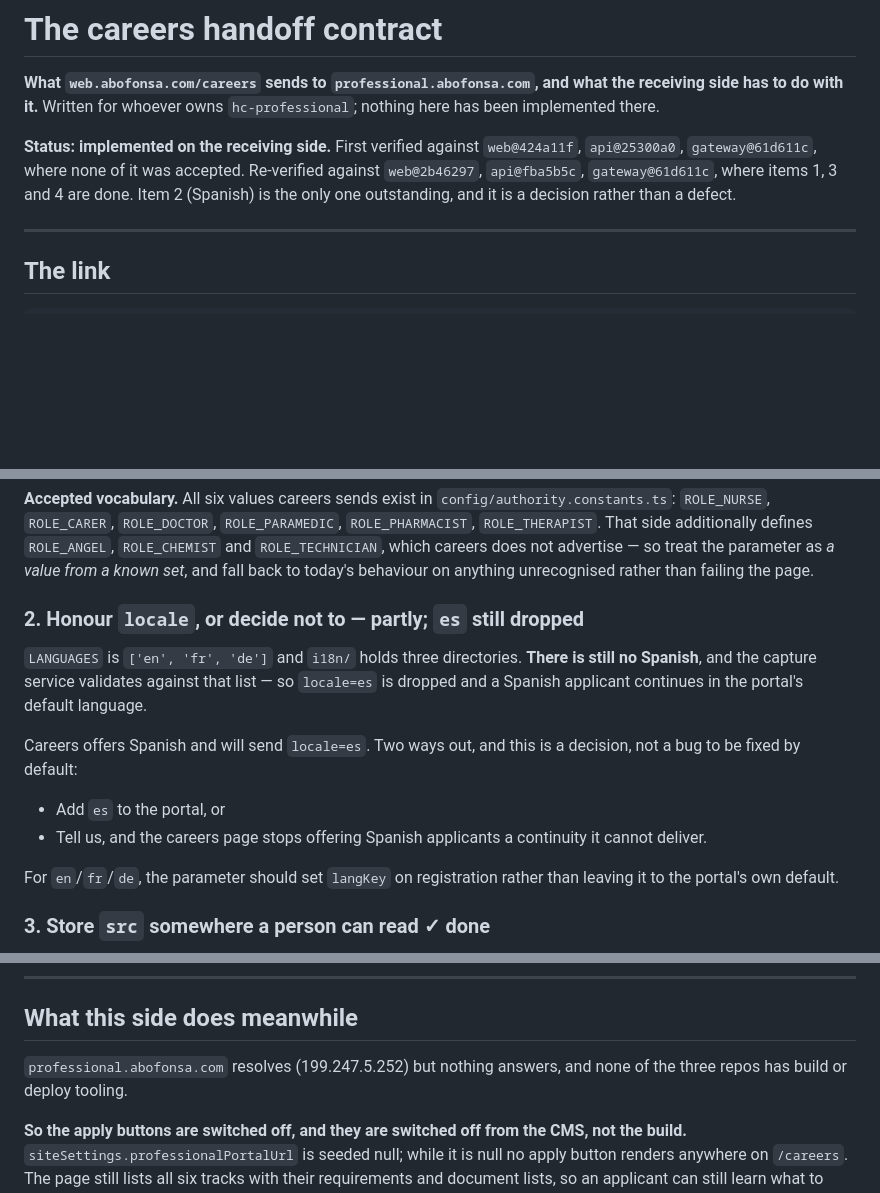
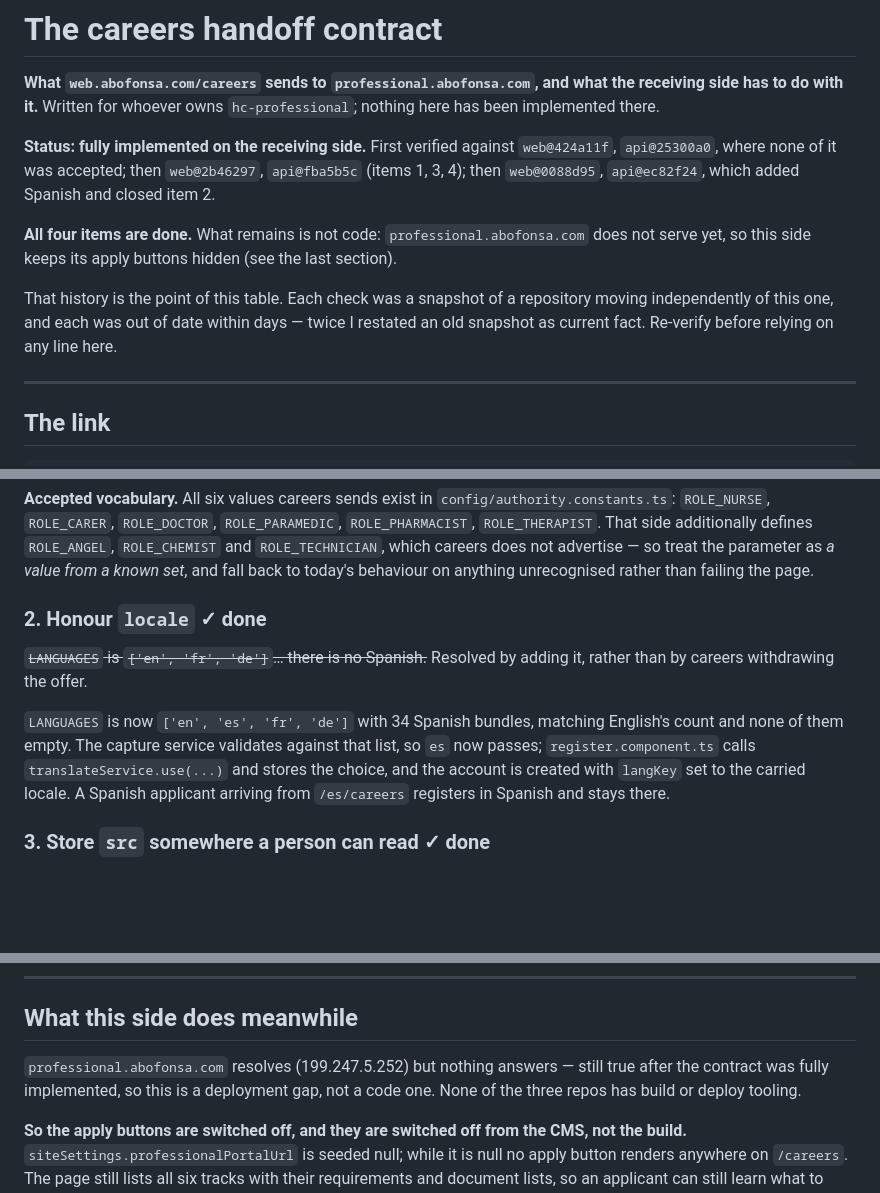
Before and after one commit to kojoampia/hc-abofonsa-web, a Markdown page: docs/careers-handoff-contract.md, 3 parts joined by grey strips. Drawn GitHub-style; blank space fills up the shorter version.

Commit message:
Contract item 2 closed: hc-professional now supports Spanish
web@0088d95 adds 'es' to LANGUAGES with 34 Spanish bundles, matching English's
count and none empty. The handoff capture service validates locale against that
list, so locale=es now passes instead of being discarded; register.component.ts
applies it through translateService.use and stores it, and the account is
created with langKey set to the carried locale.

Resolved by adding the language rather than by careers withdrawing the offer,
which was the other option on the table.

All four contract items are now done. What remains is not code:
professional.abofonsa.com still does not answer, so this side keeps its apply
buttons hidden.

The status header now carries the verification history deliberately. Each check
was a snapshot of a repository moving independently of this one, each went stale
within days, and twice I restated an old snapshot as current fact. Anyone
relying on a line in that document should re-verify it first.

Co-Authored-By: Claude Opus 5 (1M context) <noreply@anthropic.com>

```diff
--- a/docs/careers-handoff-contract.md
+++ b/docs/careers-handoff-contract.md
@@ -4,10 +4,16 @@
 has to do with it.** Written for whoever owns `hc-professional`; nothing here has been implemented
 there.
 
-**Status: implemented on the receiving side.** First verified against `web@424a11f`, `api@25300a0`,
-`gateway@61d611c`, where none of it was accepted. Re-verified against `web@2b46297`, `api@fba5b5c`,
-`gateway@61d611c`, where items 1, 3 and 4 are done. Item 2 (Spanish) is the only one outstanding, and
-it is a decision rather than a defect.
+**Status: fully implemented on the receiving side.** First verified against `web@424a11f`,
+`api@25300a0`, where none of it was accepted; then `web@2b46297`, `api@fba5b5c` (items 1, 3, 4); then
+`web@0088d95`, `api@ec82f24`, which added Spanish and closed item 2.
+
+**All four items are done.** What remains is not code: `professional.abofonsa.com` does not serve yet,
+so this side keeps its apply buttons hidden (see the last section).
+
+That history is the point of this table. Each check was a snapshot of a repository moving
+independently of this one, and each was out of date within days — twice I restated an old snapshot as
+current fact. Re-verify before relying on any line here.
 
 ---
 
@@ -68,20 +74,16 @@ That side additionally defines `ROLE_ANGEL`, `ROLE_CHEMIST` and `ROLE_TECHNICIAN
 not advertise — so treat the parameter as *a value from a known set*, and fall back to today's
 behaviour on anything unrecognised rather than failing the page.
 
-### 2. Honour `locale`, or decide not to — **partly; `es` still dropped**
+### 2. Honour `locale` ✓ **done**
 
-`LANGUAGES` is `['en', 'fr', 'de']` and `i18n/` holds three directories. **There is still no
-Spanish**, and the capture service validates against that list — so `locale=es` is dropped and a
-Spanish applicant continues in the portal's default language.
+~~`LANGUAGES` is `['en', 'fr', 'de']`… there is no Spanish.~~ Resolved by adding it, rather than by
+careers withdrawing the offer.
 
-Careers offers Spanish and will send `locale=es`. Two ways out, and this is a decision, not a bug to
-be fixed by default:
-
-- Add `es` to the portal, or
-- Tell us, and the careers page stops offering Spanish applicants a continuity it cannot deliver.
-
-For `en`/`fr`/`de`, the parameter should set `langKey` on registration rather than leaving it to the
-portal's own default.
+`LANGUAGES` is now `['en', 'es', 'fr', 'de']` with 34 Spanish bundles, matching English's count and
+none of them empty. The capture service validates against that list, so `es` now passes;
+`register.component.ts` calls `translateService.use(...)` and stores the choice, and the account is
+created with `langKey` set to the carried locale. A Spanish applicant arriving from `/es/careers`
+registers in Spanish and stays there.
 
 ### 3. Store `src` somewhere a person can read ✓ **done**
 
@@ -102,7 +104,8 @@ paste links with the query string stripped, and the page must not depend on the
 
 ## What this side does meanwhile
 
-`professional.abofonsa.com` resolves (199.247.5.252) but nothing answers, and none of the three repos
+`professional.abofonsa.com` resolves (199.247.5.252) but nothing answers — still true after the
+contract was fully implemented, so this is a deployment gap, not a code one. None of the three repos
 has build or deploy tooling.
 
 **So the apply buttons are switched off, and they are switched off from the CMS, not the build.**
```
